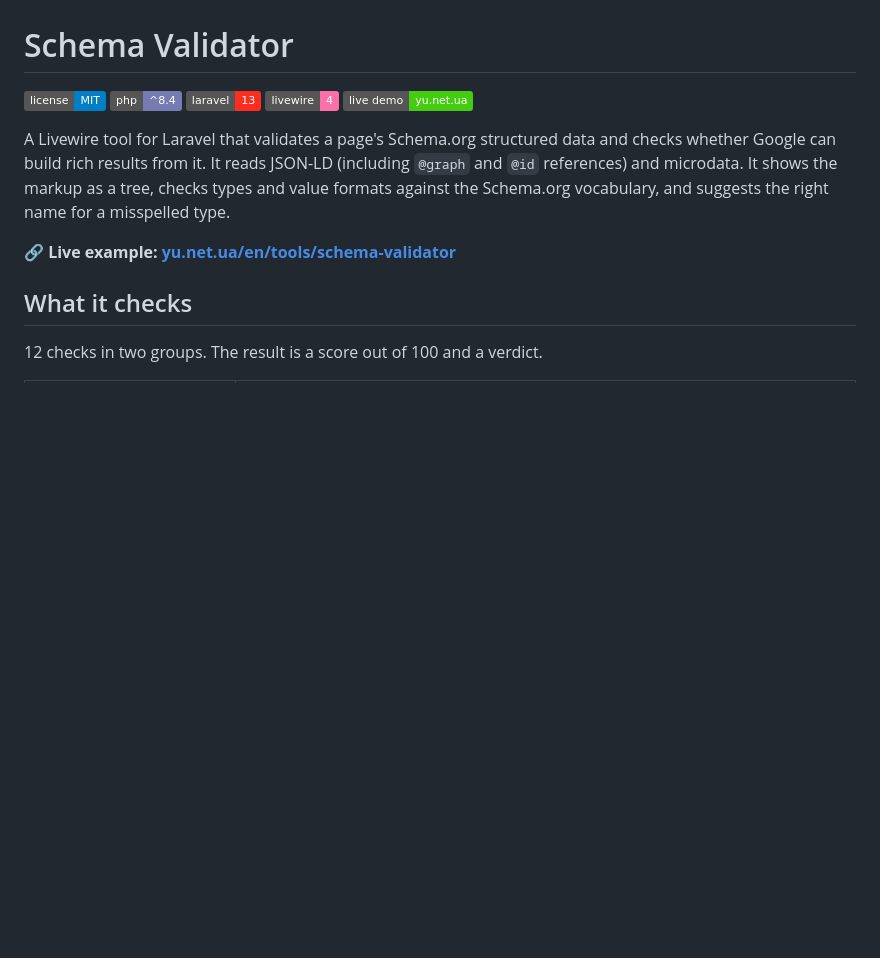
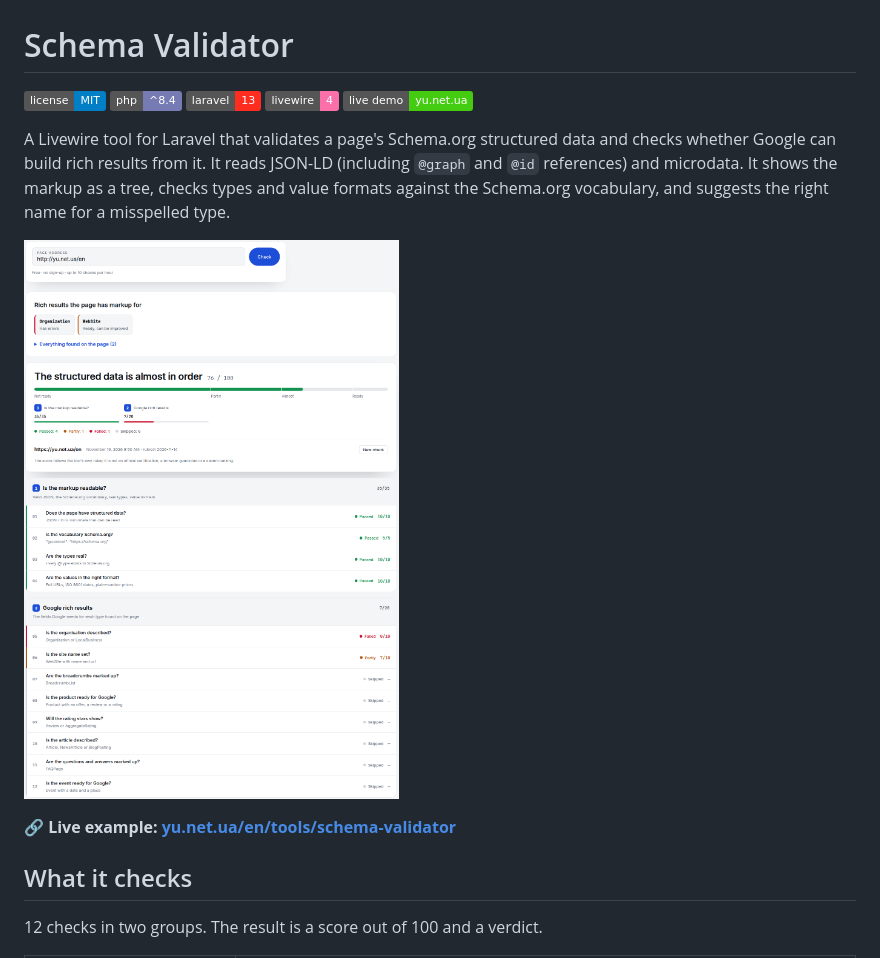
Before and after one commit to yuriyakishin/laravel-schema-validator, a Markdown page: README.md, the part around the change. Rendered like a GitHub page; pictures changed too: images/schema-validator.png (added); badges without logos; blank space fills up the shorter version.

Commit message:
Report screenshots in all web tool READMEs

```diff
--- a/README.md
+++ b/README.md
@@ -7,6 +7,8 @@
 [![Live Demo](https://img.shields.io/badge/live%20demo-yu.net.ua-brightgreen.svg)](https://yu.net.ua/en/tools/schema-validator)
 
 A Livewire tool for Laravel that validates a page's Schema.org structured data and checks whether Google can build rich results from it. It reads JSON-LD (including `@graph` and `@id` references) and microdata. It shows the markup as a tree, checks types and value formats against the Schema.org vocabulary, and suggests the right name for a misspelled type.
+
+![Schema Validator report](images/schema-validator.png)
 
 **🔗 Live example: [yu.net.ua/en/tools/schema-validator](https://yu.net.ua/en/tools/schema-validator)**
 
```
Also changed, not shown: 1 other file.
